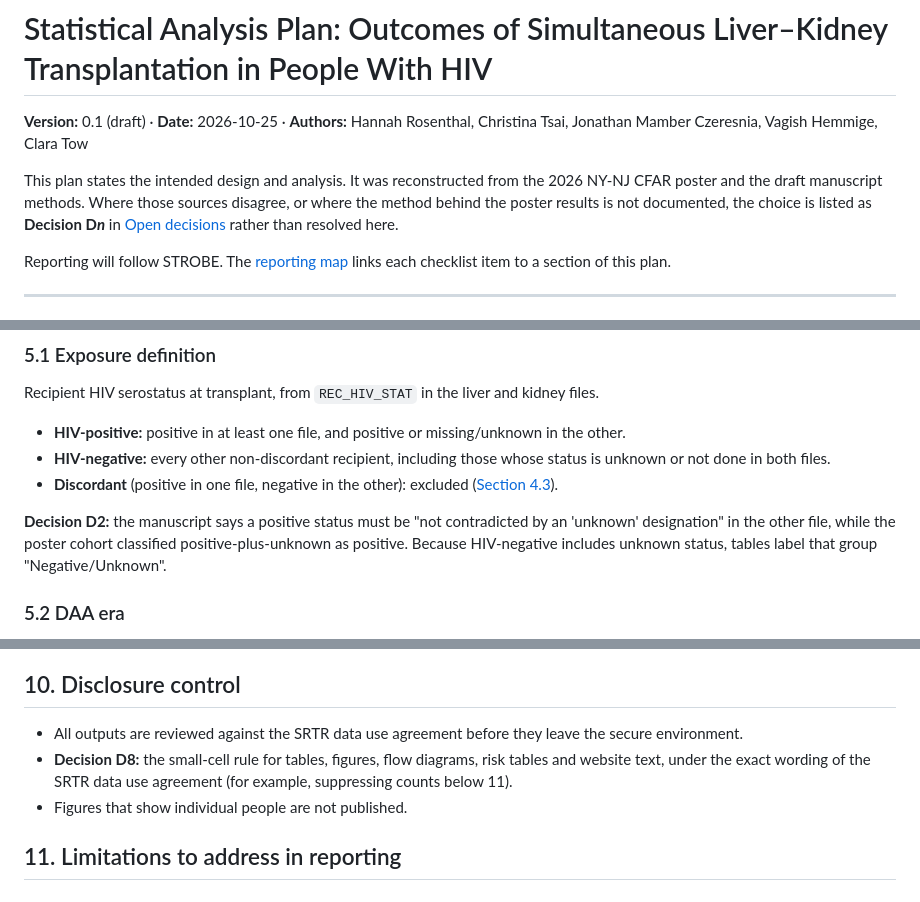
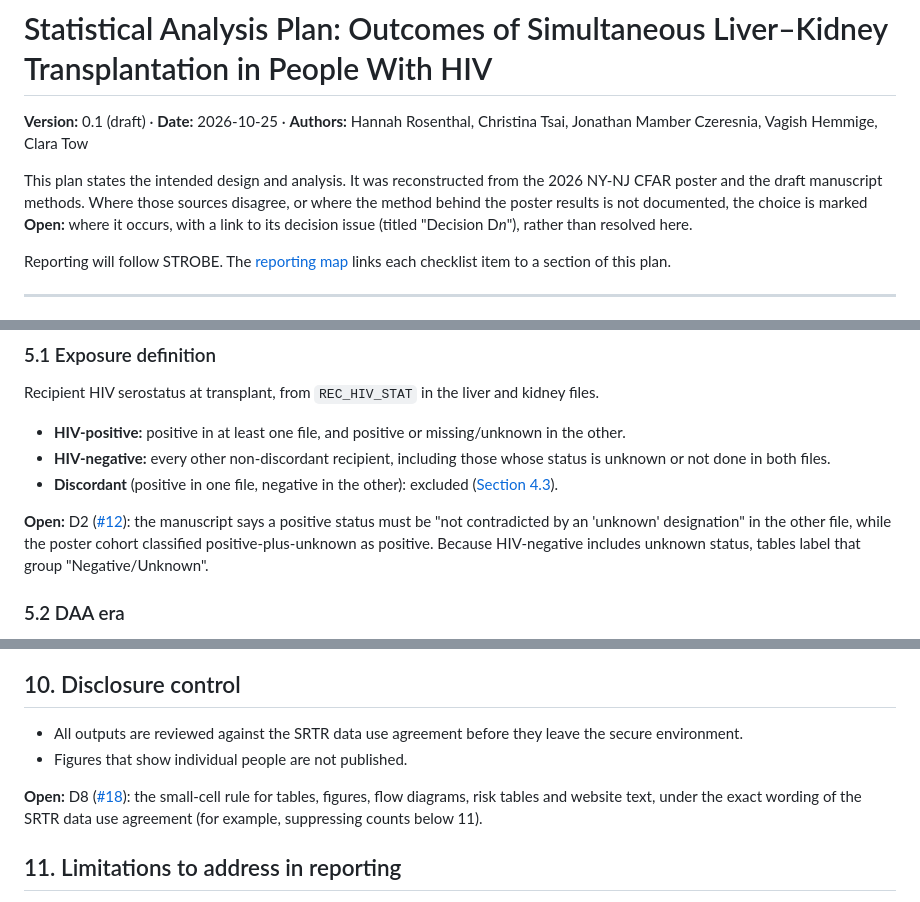
Before and after one commit to VagishHemmige/HIV-SLK-outcomes, a Markdown page: analysis-plan.md, 3 parts joined by grey strips. GitHub-like rendering.

```diff
--- a/analysis-plan.md
+++ b/analysis-plan.md
@@ -2,7 +2,7 @@
 
 **Version:** 0.1 (draft) · **Date:** 2026-10-25 · **Authors:** Hannah Rosenthal, Christina Tsai, Jonathan Mamber Czeresnia, Vagish Hemmige, Clara Tow
 
-This plan states the intended design and analysis. It was reconstructed from the 2026 NY-NJ CFAR poster and the draft manuscript methods. Where those sources disagree, or where the method behind the poster results is not documented, the choice is listed as **Decision D*n*** in [Open decisions](#13-open-decisions) rather than resolved here.
+This plan states the intended design and analysis. It was reconstructed from the 2026 NY-NJ CFAR poster and the draft manuscript methods. Where those sources disagree, or where the method behind the poster results is not documented, the choice is marked **Open:** where it occurs, with a link to its decision issue (titled "Decision D*n*"), rather than resolved here.
 
 Reporting will follow STROBE. The [reporting map](#12-reporting-map) links each checklist item to a section of this plan.
 
@@ -68,7 +72,7 @@ Recipient HIV serostatus at transplant, from `REC_HIV_STAT` in the liver and kid
 - **HIV-negative:** every other non-discordant recipient, including those whose status is unknown or not done in both files.
 - **Discordant** (positive in one file, negative in the other): excluded ([Section 4.3](#43-exclusion)).
 
-**Decision D2:** the manuscript says a positive status must be "not contradicted by an 'unknown' designation" in the other file, while the poster cohort classified positive-plus-unknown as positive. Because HIV-negative includes unknown status, tables label that group "Negative/Unknown".
+**Open:** D2 ([#12](https://github.com/VagishHemmige/HIV-SLK-outcomes/issues/12)): the manuscript says a positive status must be "not contradicted by an 'unknown' designation" in the other file, while the poster cohort classified positive-plus-unknown as positive. Because HIV-negative includes unknown status, tables label that group "Negative/Unknown".
 
 ### 5.2 DAA era
 
@@ -192,8 +196,9 @@ Compared between groups with the Wilcoxon rank-sum test, because of its right-sk
 ## 10. Disclosure control
 
 - All outputs are reviewed against the SRTR data use agreement before they leave the secure environment.
-- **Decision D8:** the small-cell rule for tables, figures, flow diagrams, risk tables and website text, under the exact wording of the SRTR data use agreement (for example, suppressing counts below 11).
 - Figures that show individual people are not published.
+
+**Open:** D8 ([#18](https://github.com/VagishHemmige/HIV-SLK-outcomes/issues/18)): the small-cell rule for tables, figures, flow diagrams, risk tables and website text, under the exact wording of the SRTR data use agreement (for example, suppressing counts below 11).
 
 ## 11. Limitations to address in reporting
 
```
Also changed, not shown: other parts of analysis-plan.md (+12 -23 lines), AGENTS.md (+1 -1 lines).
